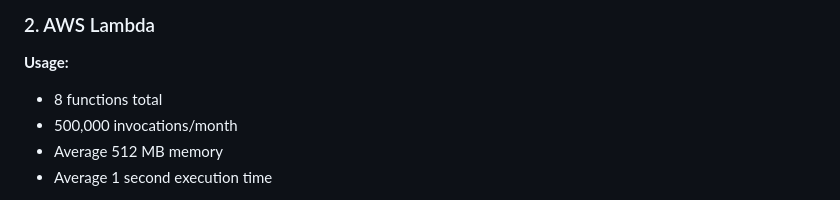
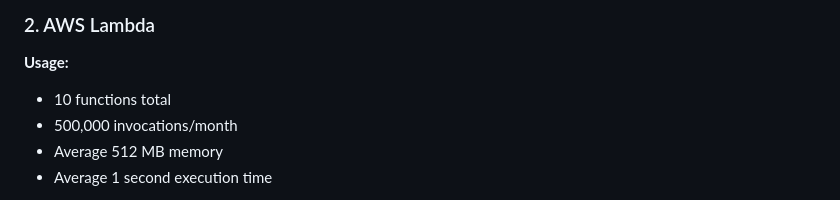
Before and after one commit to Anshuman-git-code/aws-event-ticketing-system, a Markdown page: docs/COST_BREAKDOWN.md, the part around the change. GitHub-like rendering.

Commit message:
Update AWS Lambda functions

```diff
--- a/docs/COST_BREAKDOWN.md
+++ b/docs/COST_BREAKDOWN.md
@@ -32,7 +32,7 @@
 
 ### 2. AWS Lambda
 **Usage:**
-- 8 functions total
+- 10 functions total
 - 500,000 invocations/month
 - Average 512 MB memory
 - Average 1 second execution time
```
